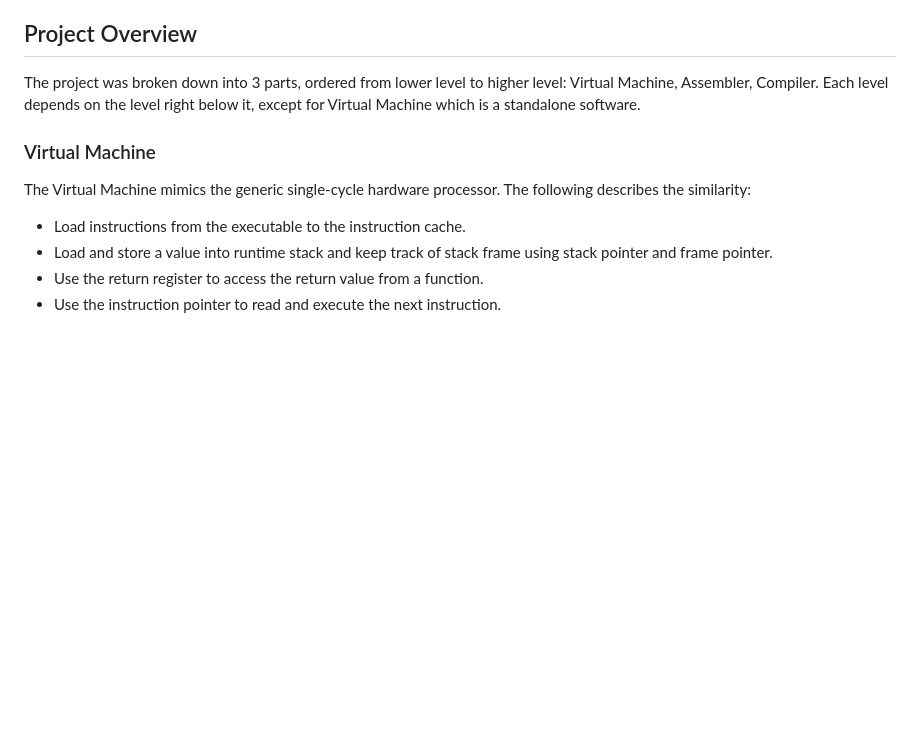
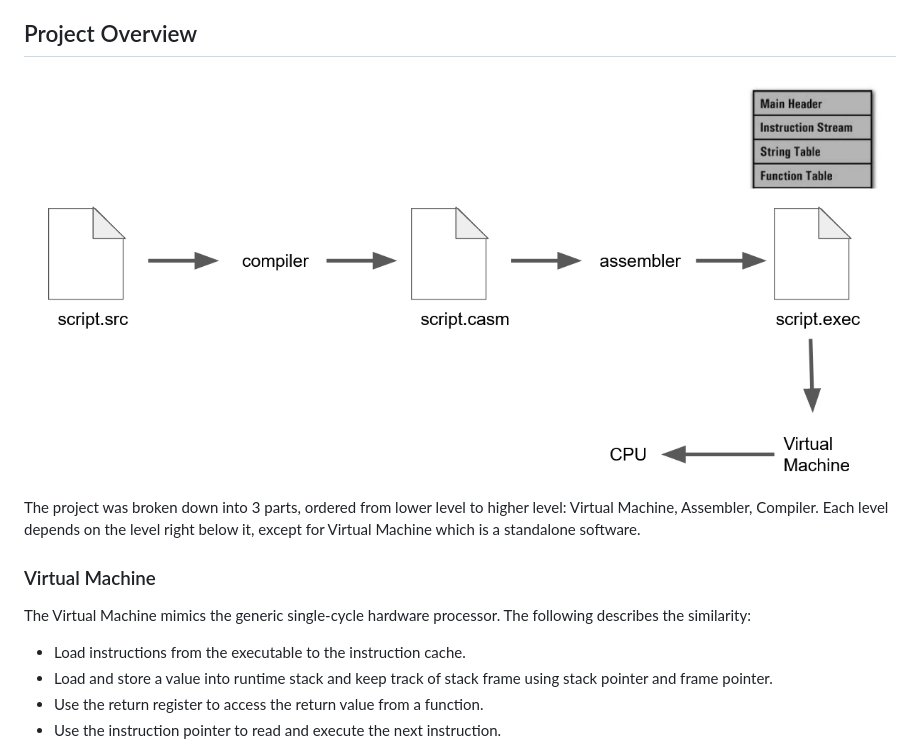
Before and after one commit to bug-vt/custom_prog_lang, a Markdown page: README.md, the part around the change. Rendered like a GitHub page; pictures changed too: meeting/road_map.png (added); blank space fills up the shorter version.

Commit message:
Added roadmap image to README. Added weekly meeting slides.

```diff
--- a/README.md
+++ b/README.md
@@ -19,6 +19,7 @@ Below is a snippet of the [project report](proj_report/proj_report.pdf).
 Over the years, the complexity of compiler design has immensely increased. At the hardware level, there are more diverse and sophisticated instruction sets to consider. At the software level, complex optimization schemes have been introduced for maximal performance, in addition to different language paradigms. As a result, the complexity of the modern compiler design overshadows the fundamentals behind the language construction as well as making the steps between programming language and execution more mysterious. For this reason, this project focused on two aspects: (1) building a simplified version of each component used in programming language construction, and (2) understanding how each component works together to execute a custom programming language. This report describes the semester-long project of building a C-like (C subset) programming language from scratch.
 
 ## Project Overview
+![Roadmap](meeting/road_map.png)
 The project was broken down into 3 parts, ordered from lower level to higher level: Virtual Machine, Assembler, Compiler. Each level depends on the level right below it, except for Virtual Machine which is a standalone software.
 
 ### Virtual Machine
```
Also changed, not shown: 13 other files.
